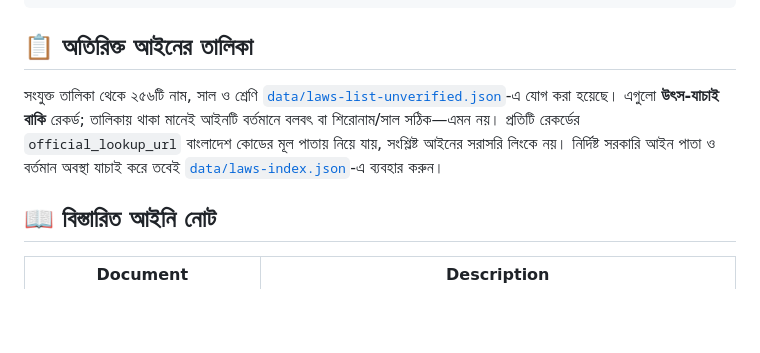
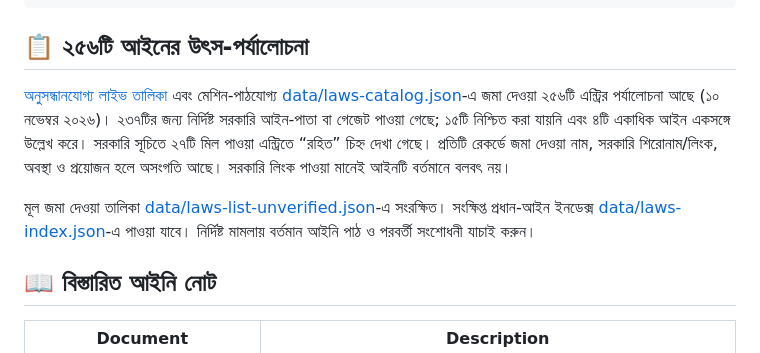
Before and after one commit to sraban566/bangladesh-law, a Markdown page: README.md, the part around the change. GitHub-like rendering; blank space fills up the shorter version.

Commit message:
Document reviewed law catalog and remaining verification gaps

````diff
--- a/README.md
+++ b/README.md
@@ -62,9 +62,11 @@ bangladesh-law/
 └── data/laws-index.json   # মেশিন-রিডেবল আইনের ইনডেক্স
 ```
 
-## 📋 অতিরিক্ত আইনের তালিকা
+## 📋 ২৫৬টি আইনের উৎস-পর্যালোচনা
 
-সংযুক্ত তালিকা থেকে ২৫৬টি নাম, সাল ও শ্রেণি [`data/laws-list-unverified.json`](data/laws-list-unverified.json)-এ যোগ করা হয়েছে। এগুলো **উৎস-যাচাই বাকি** রেকর্ড; তালিকায় থাকা মানেই আইনটি বর্তমানে বলবৎ বা শিরোনাম/সাল সঠিক—এমন নয়। প্রতিটি রেকর্ডের `official_lookup_url` বাংলাদেশ কোডের মূল পাতায় নিয়ে যায়, সংশ্লিষ্ট আইনের সরাসরি লিংকে নয়। নির্দিষ্ট সরকারি আইন পাতা ও বর্তমান অবস্থা যাচাই করে তবেই [`data/laws-index.json`](data/laws-index.json)-এ ব্যবহার করুন।
+[অনুসন্ধানযোগ্য লাইভ তালিকা](https://sraban566.github.io/bangladesh-law/laws.html) এবং মেশিন-পাঠযোগ্য [data/laws-catalog.json](data/laws-catalog.json)-এ জমা দেওয়া ২৫৬টি এন্ট্রির পর্যালোচনা আছে (১০ নভেম্বর ২০২৬)। ২৩৭টির জন্য নির্দিষ্ট সরকারি আইন-পাতা বা গেজেট পাওয়া গেছে; ১৫টি নিশ্চিত করা যায়নি এবং ৪টি একাধিক আইন একসঙ্গে উল্লেখ করে। সরকারি সূচিতে ২৭টি মিল পাওয়া এন্ট্রিতে “রহিত” চিহ্ন দেখা গেছে। প্রতিটি রেকর্ডে জমা দেওয়া নাম, সরকারি শিরোনাম/লিংক, অবস্থা ও প্রয়োজন হলে অসংগতি আছে। সরকারি লিংক পাওয়া মানেই আইনটি বর্তমানে বলবৎ নয়।
+
+মূল জমা দেওয়া তালিকা [data/laws-list-unverified.json](data/laws-list-unverified.json)-এ সংরক্ষিত। সংক্ষিপ্ত প্রধান-আইন ইনডেক্স [data/laws-index.json](data/laws-index.json)-এ পাওয়া যাবে। নির্দিষ্ট মামলায় বর্তমান আইনি পাঠ ও পরবর্তী সংশোধনী যাচাই করুন।
 
 ## 📖 বিস্তারিত আইনি নোট
 
````
